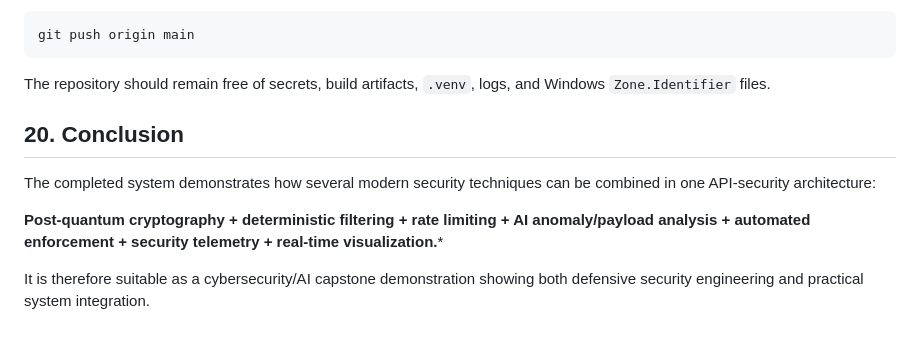
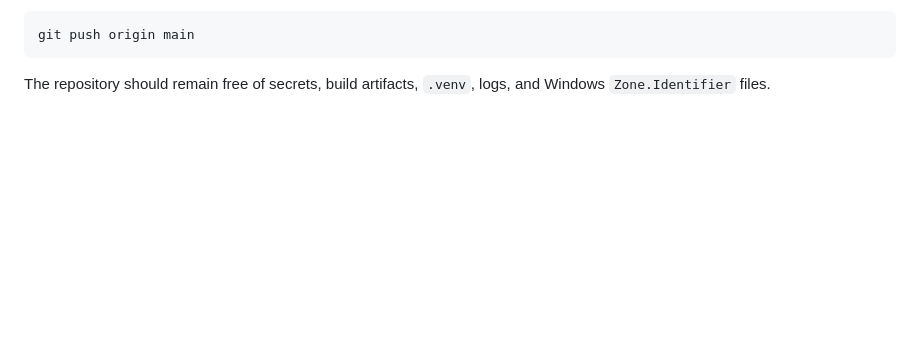
Before and after one commit to MokshSharma2006/Post-Quantum-Intelligent-API-Gateway, a Markdown page: README.md, the part around the change. Rendered like a GitHub page; blank space fills up the shorter version.

```diff
--- a/README.md
+++ b/README.md
@@ -623,16 +623,3 @@ git push origin main
 
 The repository should remain free of secrets, build artifacts, `.venv`,
 logs, and Windows `Zone.Identifier` files.
-
-## 20. Conclusion
-
-The completed system demonstrates how several modern security techniques
-can be combined in one API-security architecture:
-
-**Post-quantum cryptography + deterministic filtering + rate limiting +
-AI anomaly/payload analysis + automated enforcement + security
-telemetry + real-time visualization.***
-
-It is therefore suitable as a cybersecurity/AI capstone demonstration
-showing both defensive security engineering and practical system
-integration.
```
